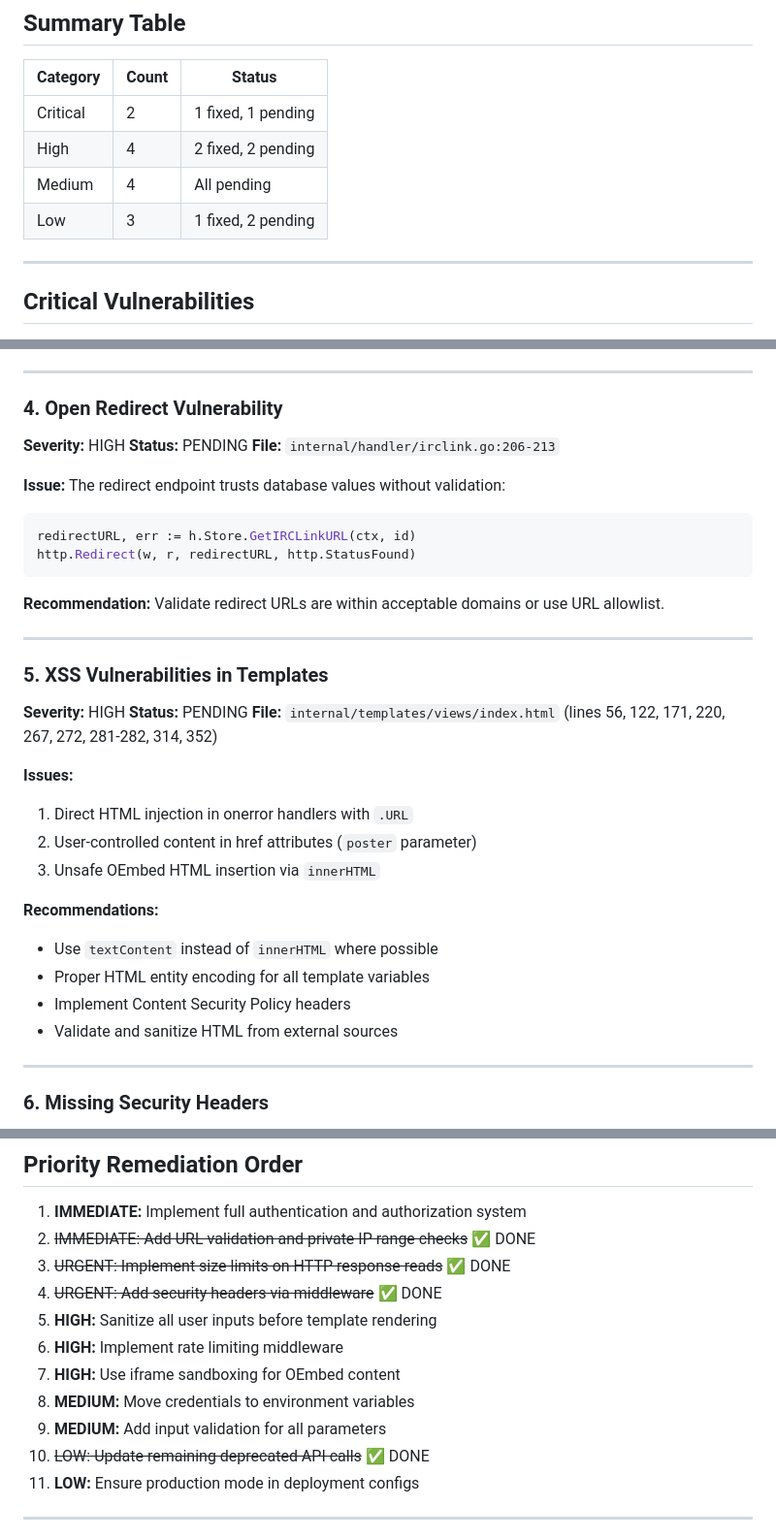
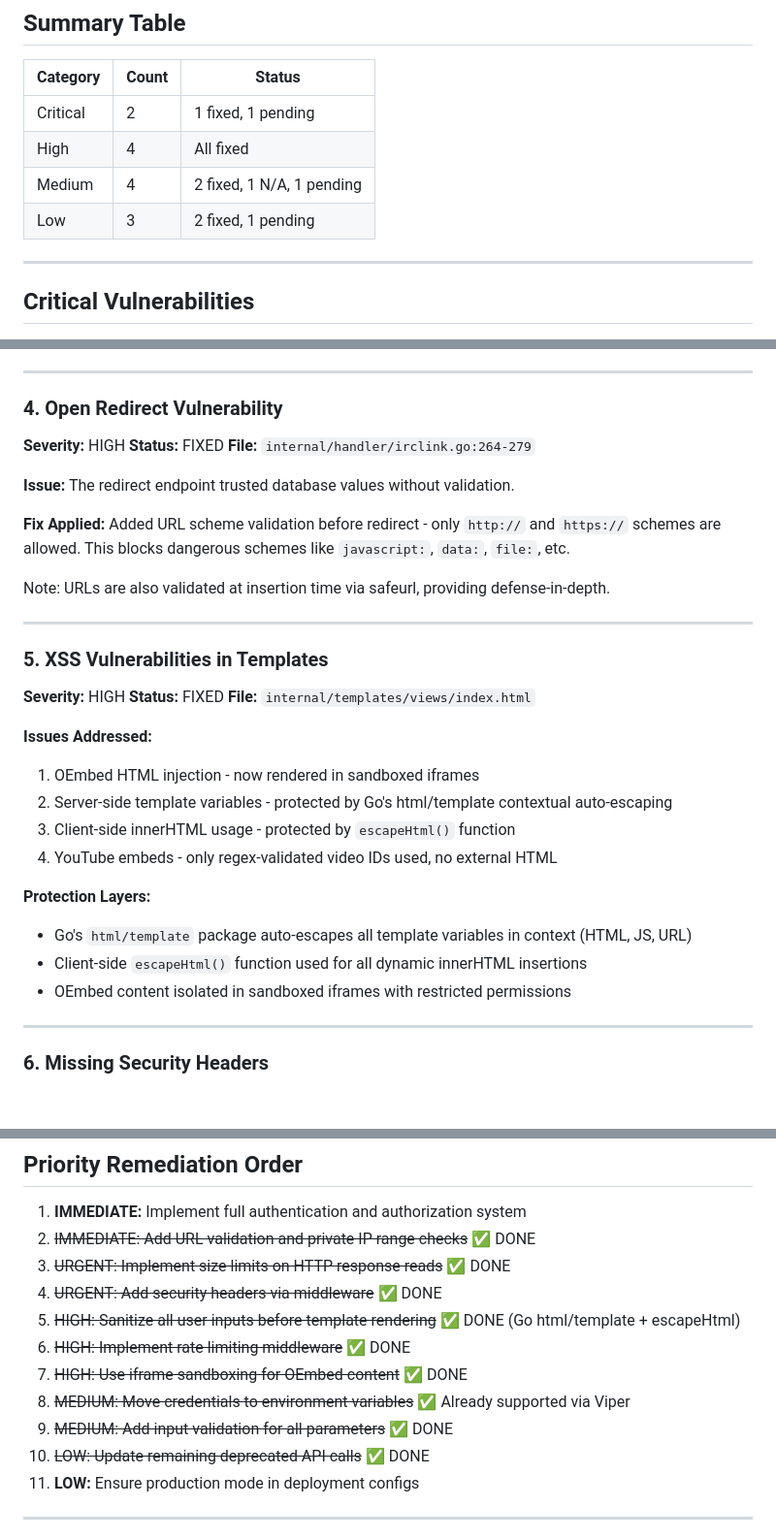
Before and after one commit to websages/tumble, a Markdown page: SECURITY_ASSESSMENT.md, 3 parts joined by grey strips. Shown at 97% size. GitHub-like rendering; blank space fills up the shorter version.

````diff
--- a/SECURITY_ASSESSMENT.md
+++ b/SECURITY_ASSESSMENT.md
@@ -14,9 +14,9 @@ The Tumble application is a Go-based web service that functions as a link aggreg
 | Category | Count | Status |
 |----------|-------|--------|
 | Critical | 2 | 1 fixed, 1 pending |
-| High | 4 | 2 fixed, 2 pending |
-| Medium | 4 | All pending |
-| Low | 3 | 1 fixed, 2 pending |
+| High | 4 | All fixed |
+| Medium | 4 | 2 fixed, 1 N/A, 1 pending |
+| Low | 3 | 2 fixed, 1 pending |
 
 ---
 
@@ -65,34 +65,32 @@ The Tumble application is a Go-based web service that functions as a link aggreg
 
 ### 4. Open Redirect Vulnerability
 **Severity:** HIGH
-**Status:** PENDING
-**File:** `internal/handler/irclink.go:206-213`
+**Status:** FIXED
+**File:** `internal/handler/irclink.go:264-279`
 
-**Issue:** The redirect endpoint trusts database values without validation:
-```go
-redirectURL, err := h.Store.GetIRCLinkURL(ctx, id)
-http.Redirect(w, r, redirectURL, http.StatusFound)
-```
+**Issue:** The redirect endpoint trusted database values without validation.
 
-**Recommendation:** Validate redirect URLs are within acceptable domains or use URL allowlist.
+**Fix Applied:** Added URL scheme validation before redirect - only `http://` and `https://` schemes are allowed. This blocks dangerous schemes like `javascript:`, `data:`, `file:`, etc.
+
+Note: URLs are also validated at insertion time via safeurl, providing defense-in-depth.
 
 ---
 
 ### 5. XSS Vulnerabilities in Templates
 **Severity:** HIGH
-**Status:** PENDING
-**File:** `internal/templates/views/index.html` (lines 56, 122, 171, 220, 267, 272, 281-282, 314, 352)
+**Status:** FIXED
+**File:** `internal/templates/views/index.html`
 
-**Issues:**
-1. Direct HTML injection in onerror handlers with `.URL`
-2. User-controlled content in href attributes (`poster` parameter)
-3. Unsafe OEmbed HTML insertion via `innerHTML`
+**Issues Addressed:**
+1. OEmbed HTML injection - now rendered in sandboxed iframes
+2. Server-side template variables - protected by Go's html/template contextual auto-escaping
+3. Client-side innerHTML usage - protected by `escapeHtml()` function
+4. YouTube embeds - only regex-validated video IDs used, no external HTML
 
-**Recommendations:**
-- Use `textContent` instead of `innerHTML` where possible
-- Proper HTML entity encoding for all template variables
-- Implement Content Security Policy headers
-- Validate and sanitize HTML from external sources
+**Protection Layers:**
+- Go's `html/template` package auto-escapes all template variables in context (HTML, JS, URL)
+- Client-side `escapeHtml()` function used for all dynamic innerHTML insertions
+- OEmbed content isolated in sandboxed iframes with restricted permissions
 
 ---
 
@@ -243,11 +243,11 @@ This is the most critical architectural flaw requiring implementation before pro
 2. ~~IMMEDIATE: Add URL validation and private IP range checks~~ ✅ DONE
 3. ~~URGENT: Implement size limits on HTTP response reads~~ ✅ DONE
 4. ~~URGENT: Add security headers via middleware~~ ✅ DONE
-5. **HIGH:** Sanitize all user inputs before template rendering
-6. **HIGH:** Implement rate limiting middleware
-7. **HIGH:** Use iframe sandboxing for OEmbed content
-8. **MEDIUM:** Move credentials to environment variables
-9. **MEDIUM:** Add input validation for all parameters
+5. ~~HIGH: Sanitize all user inputs before template rendering~~ ✅ DONE (Go html/template + escapeHtml)
+6. ~~HIGH: Implement rate limiting middleware~~ ✅ DONE
+7. ~~HIGH: Use iframe sandboxing for OEmbed content~~ ✅ DONE
+8. ~~MEDIUM: Move credentials to environment variables~~ ✅ Already supported via Viper
+9. ~~MEDIUM: Add input validation for all parameters~~ ✅ DONE
 10. ~~LOW: Update remaining deprecated API calls~~ ✅ DONE
 11. **LOW:** Ensure production mode in deployment configs
 
````
Also changed, not shown: other parts of SECURITY_ASSESSMENT.md (+39 -32 lines).
